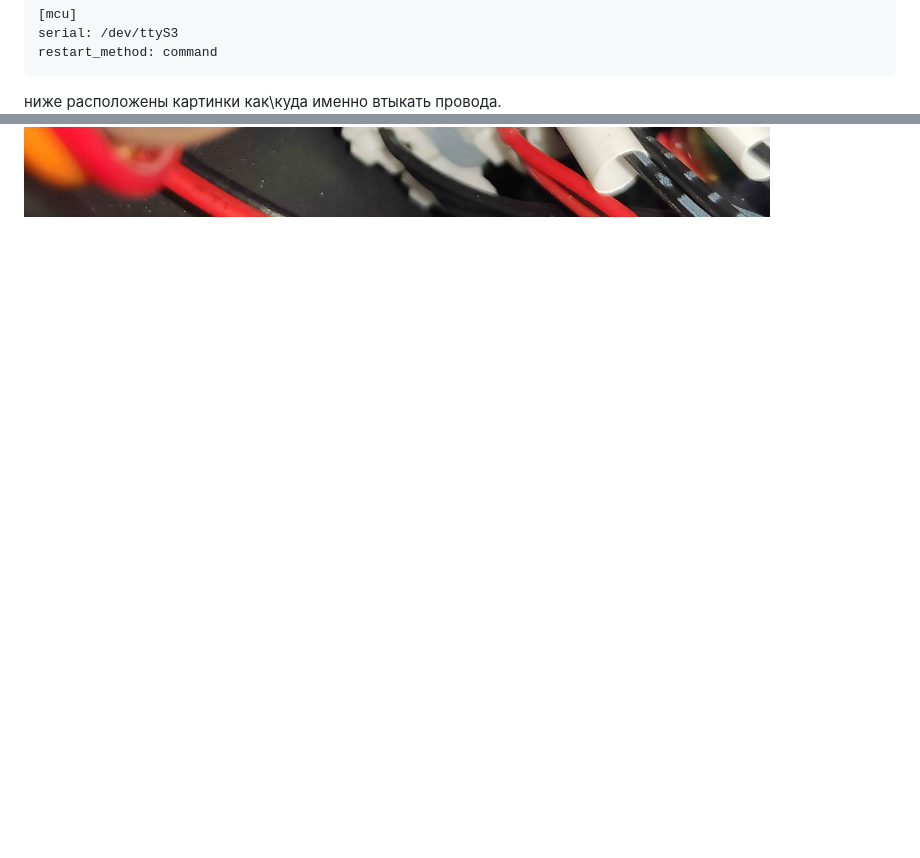
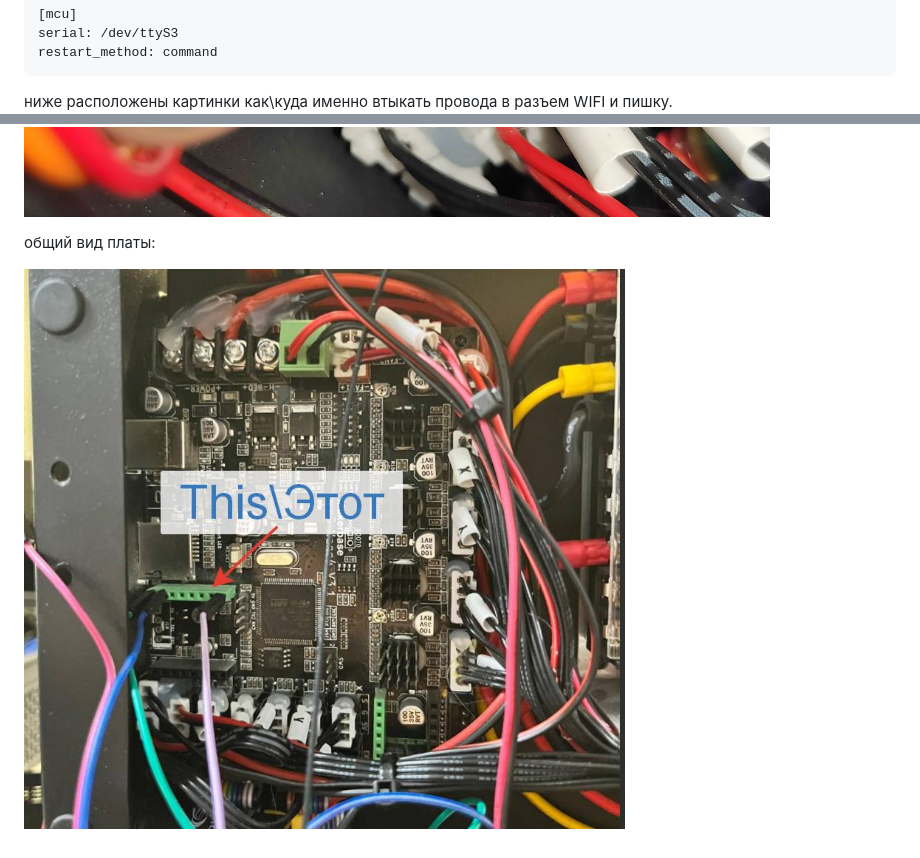
Before and after one commit to Tombraider2006/klipperFB6, a Markdown page: mcu_uart/readme.md, 2 parts joined by grey strips. GitHub-like rendering; pictures changed too: mcu_uart/22.jpg (added); blank space fills up the shorter version.

Commit message:
общий вид

````diff
--- a/mcu_uart/readme.md
+++ b/mcu_uart/readme.md
@@ -45,6 +45,11 @@ OrangePi 3 LTS для UART подключения использует овер
 serial: /dev/ttyS3
 restart_method: command
 ```
-ниже расположены картинки как\куда именно втыкать провода.
+ниже расположены картинки как\куда именно втыкать провода в разъем WIFI и пишку.
 ![1](pin_orange.jpg)
 ![2](pin_mcu.jpg)
+
+
+общий вид платы:
+
+![](22.jpg)
````
